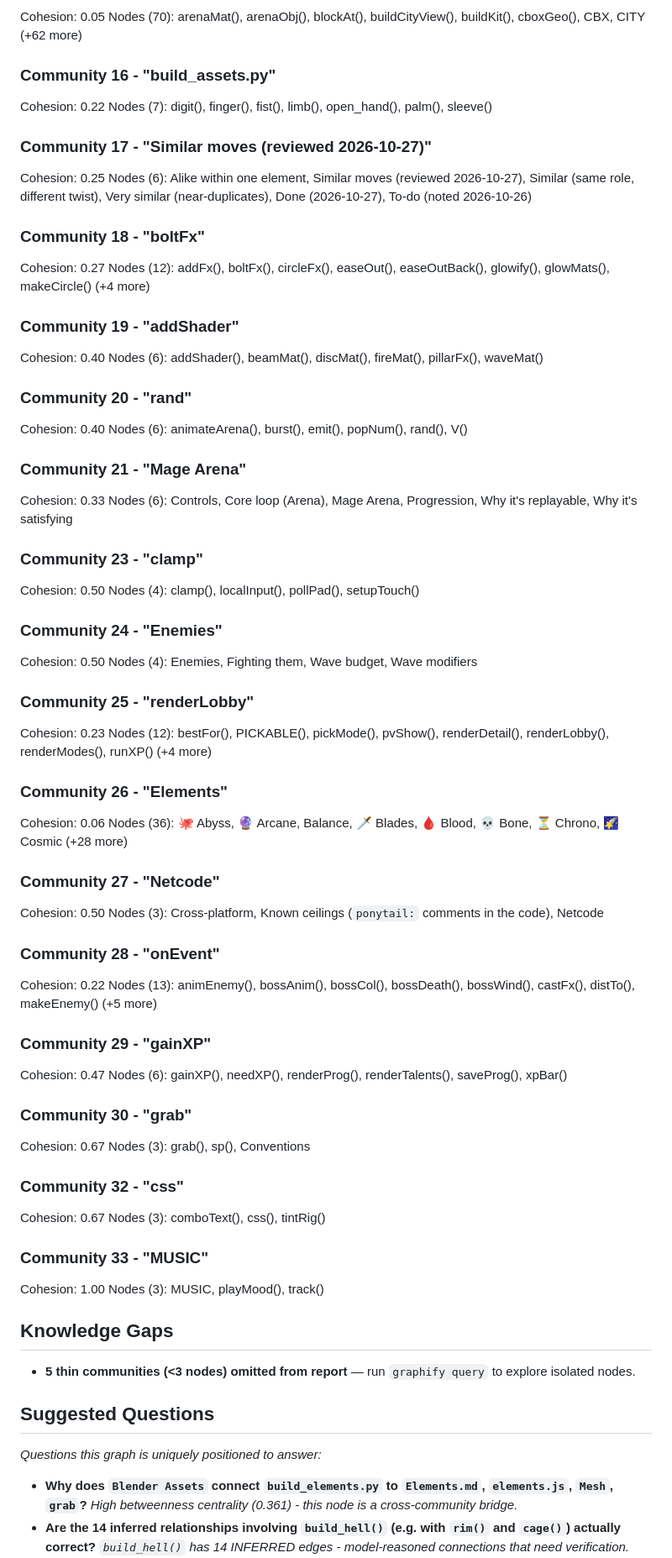
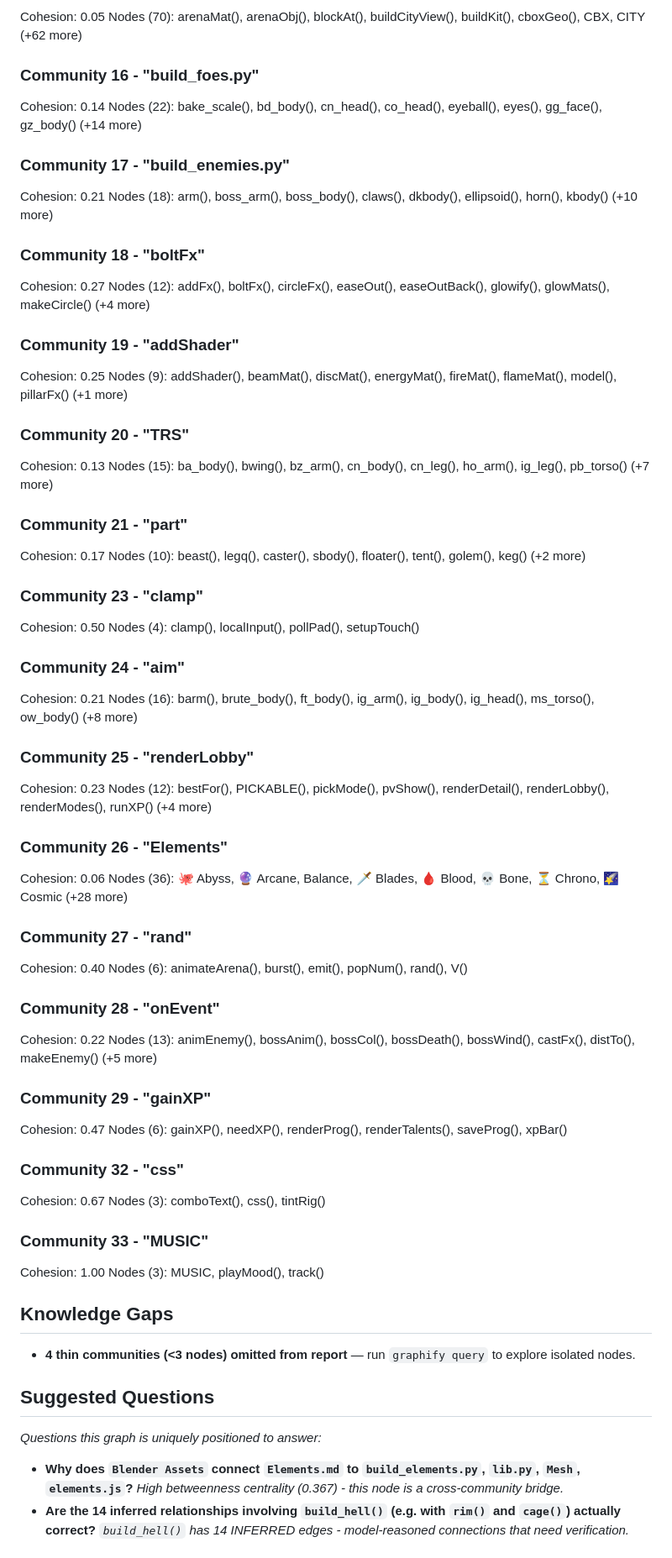
Before and after one commit to jmzidek9/Mage-Arena, a Markdown page: vault/Graph Report.md, the part around one of its changes. Shown at 84% size. Drawn GitHub-style.

Commit message:
Refresh the graph report after the island monster rework
Co-Authored-By: Claude Opus 5.5 <noreply@anthropic.com>

```diff
--- a/vault/Graph Report.md
+++ b/vault/Graph Report.md
@@ -142,37 +145,37 @@ Nodes (12): makeEnt(), makeShot(), makeWizard(), me(), renderAuras(), renderChan
 Cohesion: 0.05
 Nodes (70): arenaMat(), arenaObj(), blockAt(), buildCityView(), buildKit(), cboxGeo(), CBX, CITY (+62 more)
 
-### Community 16 - "build_assets.py"
-Cohesion: 0.22
-Nodes (7): digit(), finger(), fist(), limb(), open_hand(), palm(), sleeve()
+### Community 16 - "build_foes.py"
+Cohesion: 0.14
+Nodes (22): bake_scale(), bd_body(), cn_head(), co_head(), eyeball(), eyes(), gg_face(), gz_body() (+14 more)
 
-### Community 17 - "Similar moves (reviewed 2026-10-27)"
-Cohesion: 0.25
-Nodes (6): Alike within one element, Similar moves (reviewed 2026-10-27), Similar (same role, different twist), Very similar (near-duplicates), Done (2026-10-27), To-do (noted 2026-10-26)
+### Community 17 - "build_enemies.py"
+Cohesion: 0.21
+Nodes (18): arm(), boss_arm(), boss_body(), claws(), dkbody(), ellipsoid(), horn(), kbody() (+10 more)
 
 ### Community 18 - "boltFx"
 Cohesion: 0.27
 Nodes (12): addFx(), boltFx(), circleFx(), easeOut(), easeOutBack(), glowify(), glowMats(), makeCircle() (+4 more)
 
 ### Community 19 - "addShader"
-Cohesion: 0.40
-Nodes (6): addShader(), beamMat(), discMat(), fireMat(), pillarFx(), waveMat()
+Cohesion: 0.25
+Nodes (9): addShader(), beamMat(), discMat(), energyMat(), fireMat(), flameMat(), model(), pillarFx() (+1 more)
 
-### Community 20 - "rand"
-Cohesion: 0.40
-Nodes (6): animateArena(), burst(), emit(), popNum(), rand(), V()
+### Community 20 - "TRS"
+Cohesion: 0.13
+Nodes (15): ba_body(), bwing(), bz_arm(), cn_body(), cn_leg(), ho_arm(), ig_leg(), pb_torso() (+7 more)
 
-### Community 21 - "Mage Arena"
-Cohesion: 0.33
-Nodes (6): Controls, Core loop (Arena), Mage Arena, Progression, Why it's replayable, Why it's satisfying
+### Community 21 - "part"
+Cohesion: 0.17
+Nodes (10): beast(), legq(), caster(), sbody(), floater(), tent(), golem(), keg() (+2 more)
 
 ### Community 23 - "clamp"
 Cohesion: 0.50
 Nodes (4): clamp(), localInput(), pollPad(), setupTouch()
 
-### Community 24 - "Enemies"
-Cohesion: 0.50
-Nodes (4): Enemies, Fighting them, Wave budget, Wave modifiers
+### Community 24 - "aim"
+Cohesion: 0.21
+Nodes (16): barm(), brute_body(), ft_body(), ig_arm(), ig_body(), ig_head(), ms_torso(), ow_body() (+8 more)
 
 ### Community 25 - "renderLobby"
 Cohesion: 0.23
@@ -182,9 +185,9 @@ Nodes (12): bestFor(), PICKABLE(), pickMode(), pvShow(), renderDetail(), renderL
 Cohesion: 0.06
 Nodes (36): 🐙 Abyss, 🔮 Arcane, Balance, 🗡️ Blades, 🩸 Blood, 💀 Bone, ⏳ Chrono, 🌠 Cosmic (+28 more)
 
-### Community 27 - "Netcode"
-Cohesion: 0.50
-Nodes (3): Cross-platform, Known ceilings (`ponytail:` comments in the code), Netcode
+### Community 27 - "rand"
+Cohesion: 0.40
+Nodes (6): animateArena(), burst(), emit(), popNum(), rand(), V()
 
 ### Community 28 - "onEvent"
 Cohesion: 0.22
@@ -193,10 +196,6 @@ Nodes (13): animEnemy(), bossAnim(), bossCol(), bossDeath(), bossWind(), castFx(
 ### Community 29 - "gainXP"
 Cohesion: 0.47
 Nodes (6): gainXP(), needXP(), renderProg(), renderTalents(), saveProg(), xpBar()
-
-### Community 30 - "grab"
-Cohesion: 0.67
-Nodes (3): grab(), sp(), Conventions
 
 ### Community 32 - "css"
 Cohesion: 0.67
@@ -207,13 +206,13 @@ Cohesion: 1.00
 Nodes (3): MUSIC, playMood(), track()
 
 ## Knowledge Gaps
-- **5 thin communities (<3 nodes) omitted from report** — run `graphify query` to explore isolated nodes.
+- **4 thin communities (<3 nodes) omitted from report** — run `graphify query` to explore isolated nodes.
 
 ## Suggested Questions
 _Questions this graph is uniquely positioned to answer:_
 
-- **Why does `Blender Assets` connect `build_elements.py` to `Elements.md`, `elements.js`, `Mesh`, `grab`?**
-  _High betweenness centrality (0.361) - this node is a cross-community bridge._
+- **Why does `Blender Assets` connect `Elements.md` to `build_elements.py`, `lib.py`, `Mesh`, `elements.js`?**
+  _High betweenness centrality (0.367) - this node is a cross-community bridge._
 - **Are the 14 inferred relationships involving `build_hell()` (e.g. with `rim()` and `cage()`) actually correct?**
   _`build_hell()` has 14 INFERRED edges - model-reasoned connections that need verification._
 - **Should `sim.js` be split into smaller, more focused modules?**
```
Also changed, not shown: other parts of vault/Graph Report.md (+49 -46 lines).
